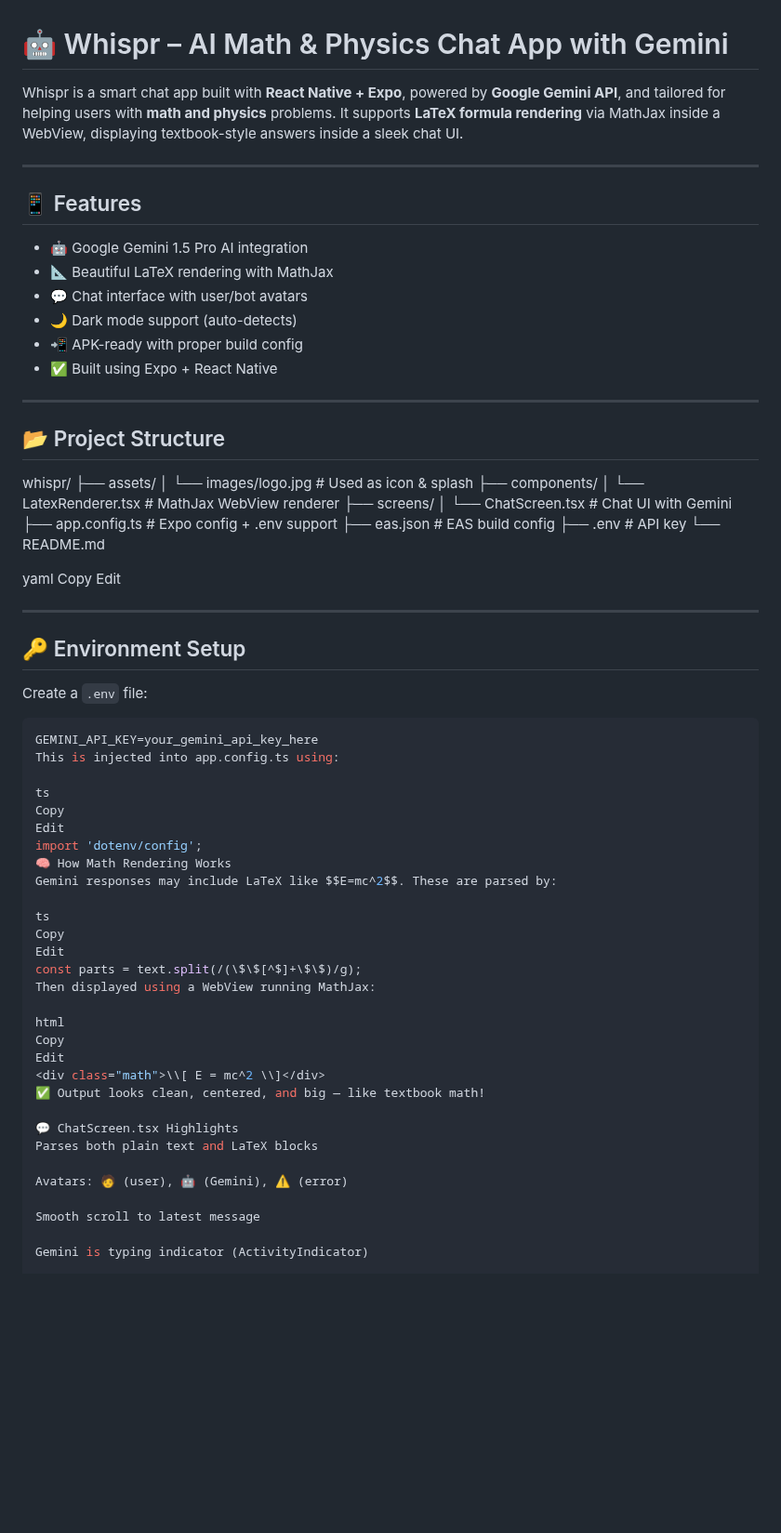
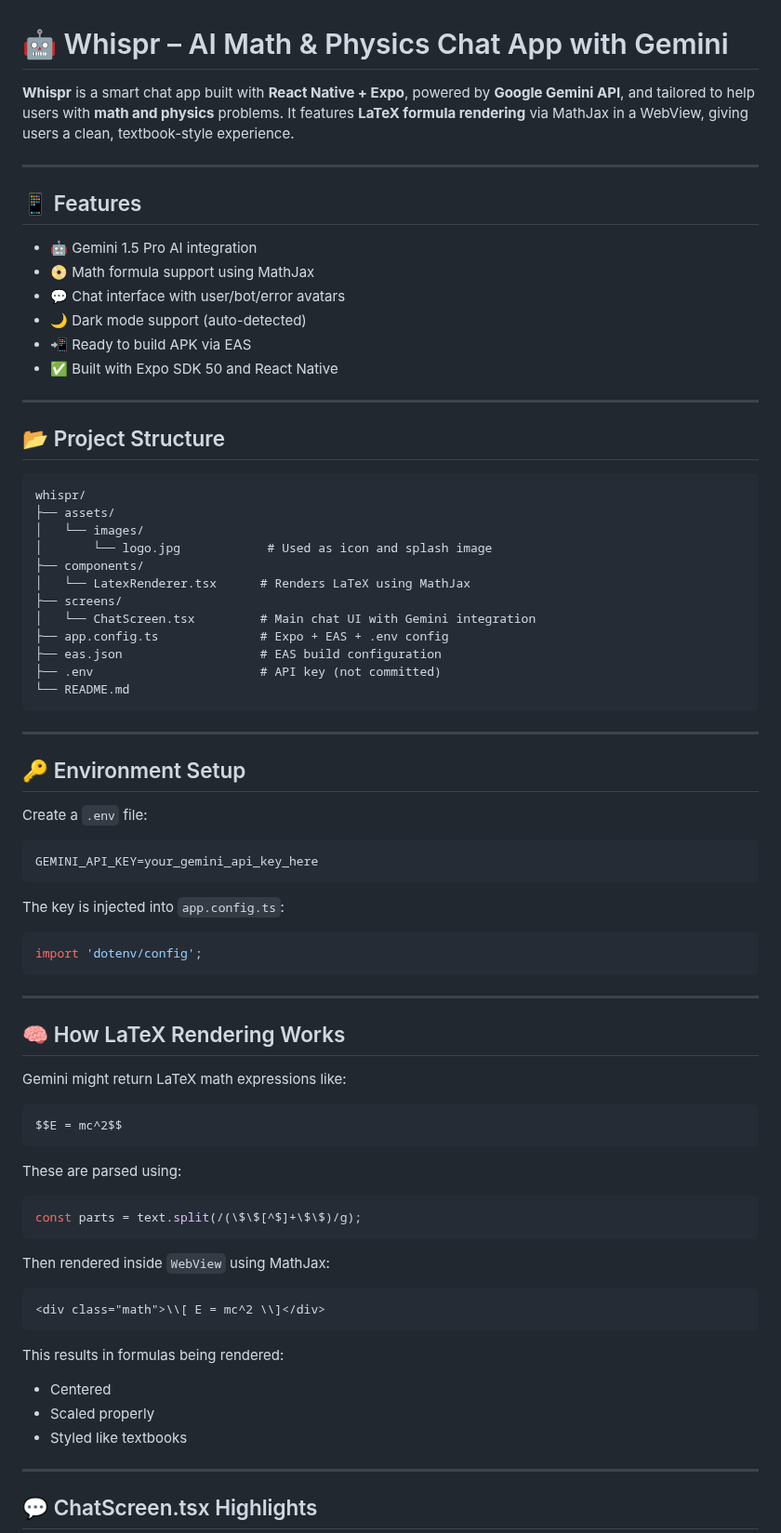
Before and after one commit to divyanshu255/whispr, a Markdown page: README.md, the part around one of its changes. Shown at 93% size. GitHub-like rendering; blank space fills up the shorter version.

````diff
--- a/README.md
+++ b/README.md
@@ -1,37 +1,36 @@
 # 🤖 Whispr – AI Math & Physics Chat App with Gemini
 
-Whispr is a smart chat app built with **React Native + Expo**, powered by **Google Gemini API**, and tailored for helping users with **math and physics** problems. It supports **LaTeX formula rendering** via MathJax inside a WebView, displaying textbook-style answers inside a sleek chat UI.
+**Whispr** is a smart chat app built with **React Native + Expo**, powered by **Google Gemini API**, and tailored to help users with **math and physics** problems. It features **LaTeX formula rendering** via MathJax in a WebView, giving users a clean, textbook-style experience.
 
 ---
 
 ## 📱 Features
 
-- 🤖 Google Gemini 1.5 Pro AI integration
-- 📐 Beautiful LaTeX rendering with MathJax
-- 💬 Chat interface with user/bot avatars
-- 🌙 Dark mode support (auto-detects)
-- 📲 APK-ready with proper build config
-- ✅ Built using Expo + React Native
+* 🤖 Gemini 1.5 Pro AI integration
+* 📀 Math formula support using MathJax
+* 💬 Chat interface with user/bot/error avatars
+* 🌙 Dark mode support (auto-detected)
+* 📲 Ready to build APK via EAS
+* ✅ Built with Expo SDK 50 and React Native
 
 ---
 
 ## 📂 Project Structure
 
+```
 whispr/
 ├── assets/
-│ └── images/logo.jpg # Used as icon & splash
+│   └── images/
+│       └── logo.jpg            # Used as icon and splash image
 ├── components/
-│ └── LatexRenderer.tsx # MathJax WebView renderer
+│   └── LatexRenderer.tsx      # Renders LaTeX using MathJax
 ├── screens/
-│ └── ChatScreen.tsx # Chat UI with Gemini
-├── app.config.ts # Expo config + .env support
-├── eas.json # EAS build config
-├── .env # API key
+│   └── ChatScreen.tsx         # Main chat UI with Gemini integration
+├── app.config.ts              # Expo + EAS + .env config
+├── eas.json                   # EAS build configuration
+├── .env                       # API key (not committed)
 └── README.md
-
-yaml
-Copy
-Edit
+```
 
 ---
 
@@ -41,33 +40,43 @@ Create a `.env` file:
 
 ```env
 GEMINI_API_KEY=your_gemini_api_key_here
-This is injected into app.config.ts using:
+```
 
-ts
-Copy
-Edit
+The key is injected into `app.config.ts`:
+
+```ts
 import 'dotenv/config';
-🧠 How Math Rendering Works
-Gemini responses may include LaTeX like $$E=mc^2$$. These are parsed by:
+```
 
-ts
-Copy
-Edit
+---
+
+## 🧠 How LaTeX Rendering Works
+
+Gemini might return LaTeX math expressions like:
+
+```
+$$E = mc^2$$
+```
+
+These are parsed using:
+
+```ts
 const parts = text.split(/(\$\$[^$]+\$\$)/g);
-Then displayed using a WebView running MathJax:
+```
 
-html
-Copy
-Edit
+Then rendered inside `WebView` using MathJax:
+
+```html
 <div class="math">\\[ E = mc^2 \\]</div>
-✅ Output looks clean, centered, and big — like textbook math!
+```
 
-💬 ChatScreen.tsx Highlights
-Parses both plain text and LaTeX blocks
+This results in formulas being rendered:
 
-Avatars: 🧑 (user), 🤖 (Gemini), ⚠️ (error)
+* Centered
+* Scaled properly
+* Styled like textbooks
 
-Smooth scroll to latest message
+---
 
-Gemini is typing indicator (ActivityIndicator)
+## 💬 ChatScreen.tsx Highlights
 
````
Also changed, not shown: other parts of README.md (+71 -26 lines).
